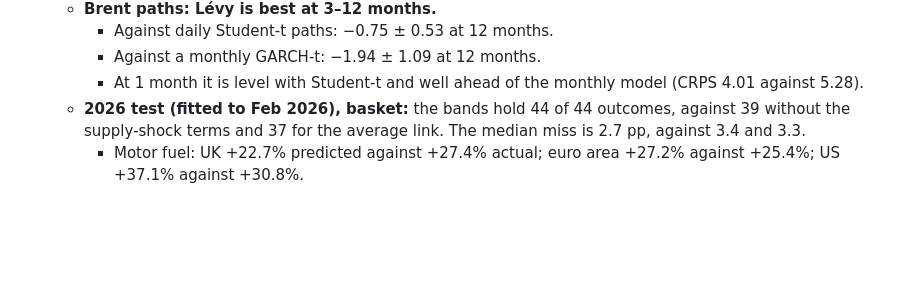
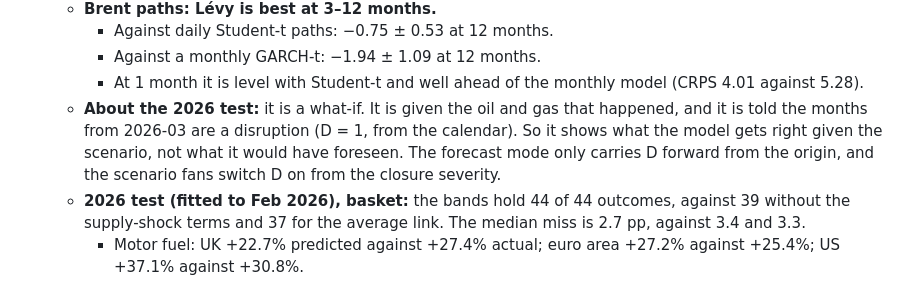
Before and after one commit to Alex-Sebastian-Ene/oxhack, a Markdown page: docs/cost-of-living.md, the part around the change. GitHub-like rendering; blank space fills up the shorter version.

Commit message:
Label the 2026 test as a what-if that knows a disruption is under way

```diff
--- a/docs/cost-of-living.md
+++ b/docs/cost-of-living.md
@@ -174,6 +174,10 @@ NUTS (2 chains, 500 warm-up, 1,000 draws per chain):
     - Against a monthly GARCH-t: −1.94 ± 1.09 at 12 months.
     - At 1 month it is level with Student-t and well ahead of the monthly model (CRPS 4.01 against
       5.28).
+  - **About the 2026 test:** it is a what-if. It is given the oil and gas that happened, and it is
+    told the months from 2026-03 are a disruption (D = 1, from the calendar). So it shows what the
+    model gets right given the scenario, not what it would have foreseen. The forecast mode only
+    carries D forward from the origin, and the scenario fans switch D on from the closure severity.
   - **2026 test (fitted to Feb 2026), basket:** the bands hold 44 of 44 outcomes, against 39
     without the supply-shock terms and 37 for the average link. The median miss is 2.7 pp, against
     3.4 and 3.3.
```
